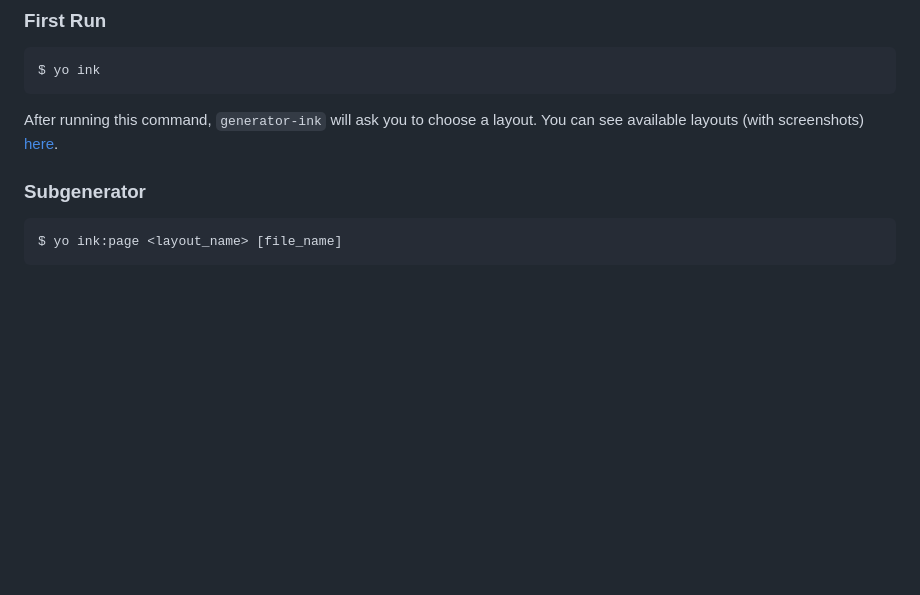
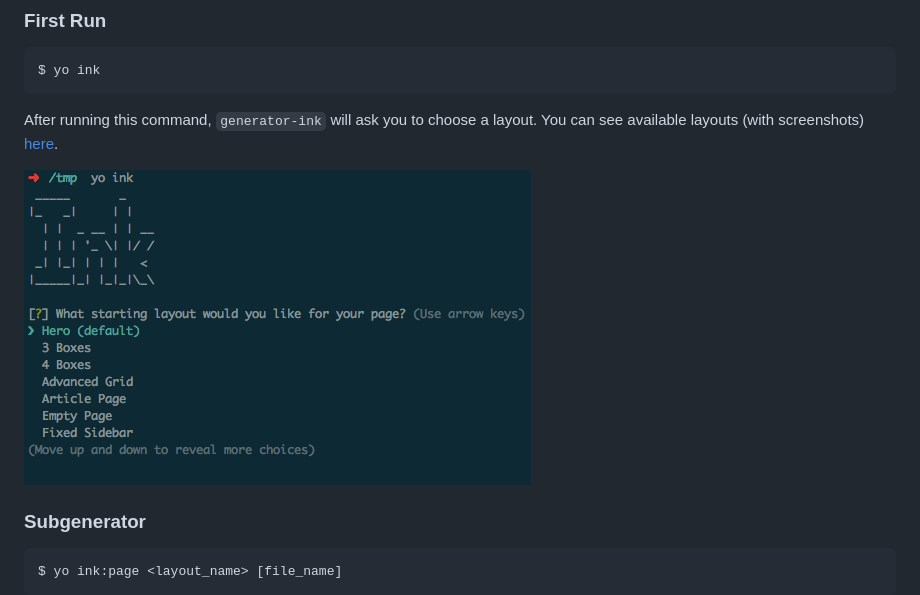
Before and after one commit to rogeriopvl/generator-ink, a Markdown page: README.md, the part around the change. Rendered like a GitHub page; pictures changed too: screenshots/generator-ink.png (added); blank space fills up the shorter version.

Commit message:
Added screenshot

````diff
--- a/README.md
+++ b/README.md
@@ -21,6 +21,8 @@ $ yo ink
 
 After running this command, `generator-ink` will ask you to choose a layout. You can see available layouts (with screenshots) [here](http://rogeriopvl.github.io/generator-ink).
 
+![generator-ink screenshot](/screenshots/generator-ink.png)
+
 ### Subgenerator
 
 ```
````
